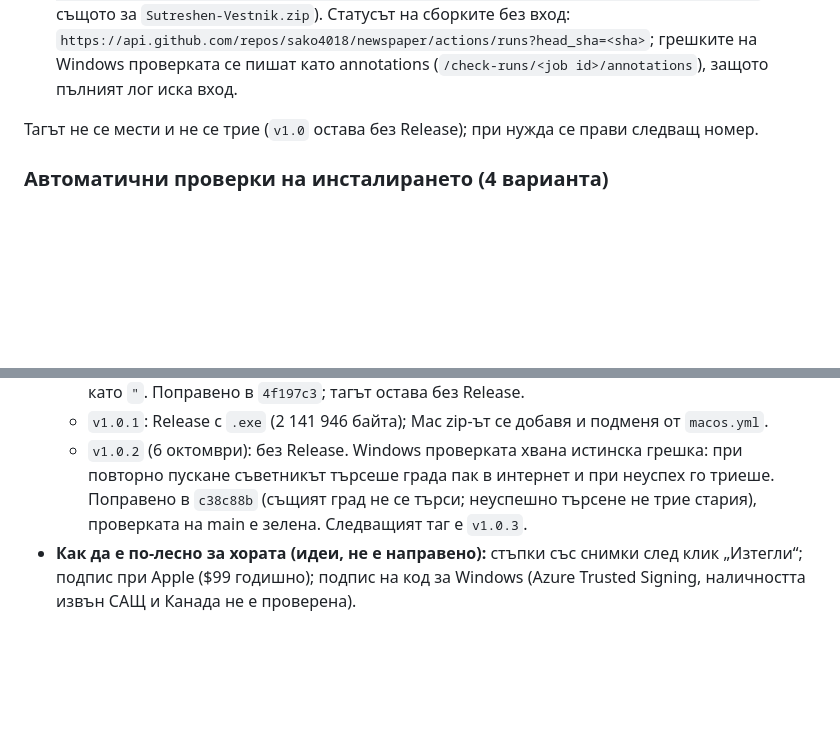
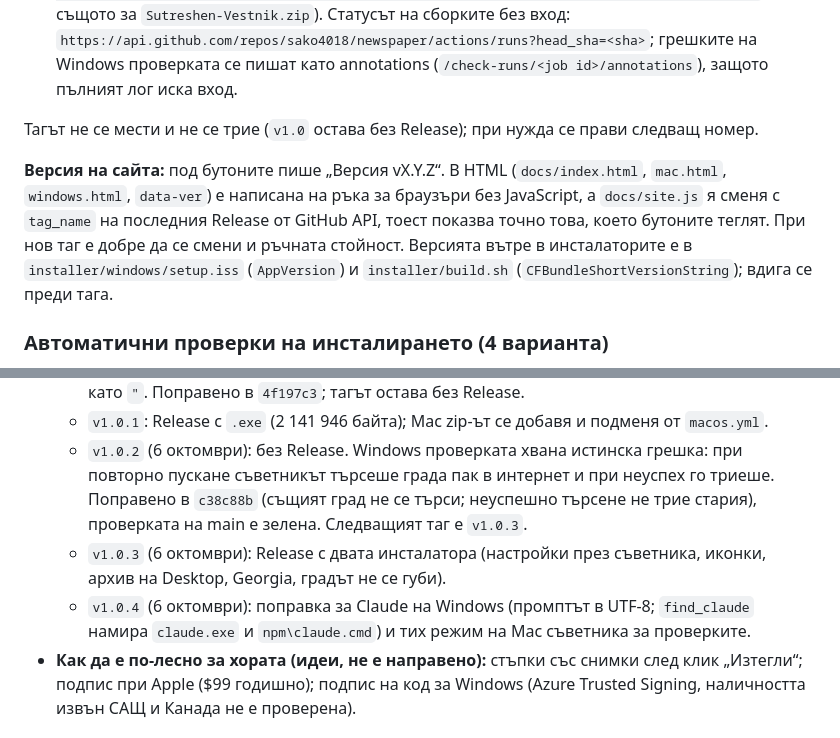
Before and after one commit to sako4018/newspaper, a Markdown page: PROJECT.md, 2 parts joined by grey strips. Rendered like a GitHub page; blank space fills up the shorter version.

Commit message:
Record v1.0.3, v1.0.4 and the version label in PROJECT.md
Co-Authored-By: Claude Opus 5.5 <noreply@anthropic.com>

```diff
--- a/PROJECT.md
+++ b/PROJECT.md
@@ -88,6 +88,8 @@ claude/install.sh | claude/uninstall.sh         # график 06:00 (само m
 
 Тагът не се мести и не се трие (`v1.0` остава без Release); при нужда се прави следващ номер.
 
+**Версия на сайта:** под бутоните пише „Версия vX.Y.Z“. В HTML (`docs/index.html`, `mac.html`, `windows.html`, `data-ver`) е написана на ръка за браузъри без JavaScript, а `docs/site.js` я сменя с `tag_name` на последния Release от GitHub API, тоест показва точно това, което бутоните теглят. При нов таг е добре да се смени и ръчната стойност. Версията вътре в инсталаторите е в `installer/windows/setup.iss` (`AppVersion`) и `installer/build.sh` (`CFBundleShortVersionString`); вдига се преди тага.
+
 ### Автоматични проверки на инсталирането (4 варианта)
 - **`tests/mac_install_test.sh <zip> <lite|claude>`** и **`tests/windows_install_test.ps1 -Exe <exe> -Version <lite|claude>`** минават пътя на човек:
   1. разархивиране (Mac: двете архитектури, подписът, версията);
@@ -120,6 +122,8 @@ claude/install.sh | claude/uninstall.sh         # график 06:00 (само m
   - `v1.0`: стъпката за Release гръмна заради българските кавички „“, които PowerShell чете като `"`. Поправено в `4f197c3`; тагът остава без Release.
   - `v1.0.1`: Release с `.exe` (2 141 946 байта); Mac zip-ът се добавя и подменя от `macos.yml`.
   - `v1.0.2` (6 октомври): без Release. Windows проверката хвана истинска грешка: при повторно пускане съветникът търсеше града пак в интернет и при неуспех го триеше. Поправено в `c38c88b` (същият град не се търси; неуспешно търсене не трие стария), проверката на main е зелена. Следващият таг е `v1.0.3`.
+  - `v1.0.3` (6 октомври): Release с двата инсталатора (настройки през съветника, иконки, архив на Desktop, Georgia, градът не се губи).
+  - `v1.0.4` (6 октомври): поправка за Claude на Windows (промптът в UTF-8; `find_claude` намира `claude.exe` и `npm\claude.cmd`) и тих режим на Mac съветника за проверките.
 - **Как да е по-лесно за хората (идеи, не е направено):** стъпки със снимки след клик „Изтегли“; подпис при Apple ($99 годишно); подпис на код за Windows (Azure Trusted Signing, наличността извън САЩ и Канада не е проверена).
 
 ### Какво получава човек след инсталиране (от 5 октомври вечерта)
```
